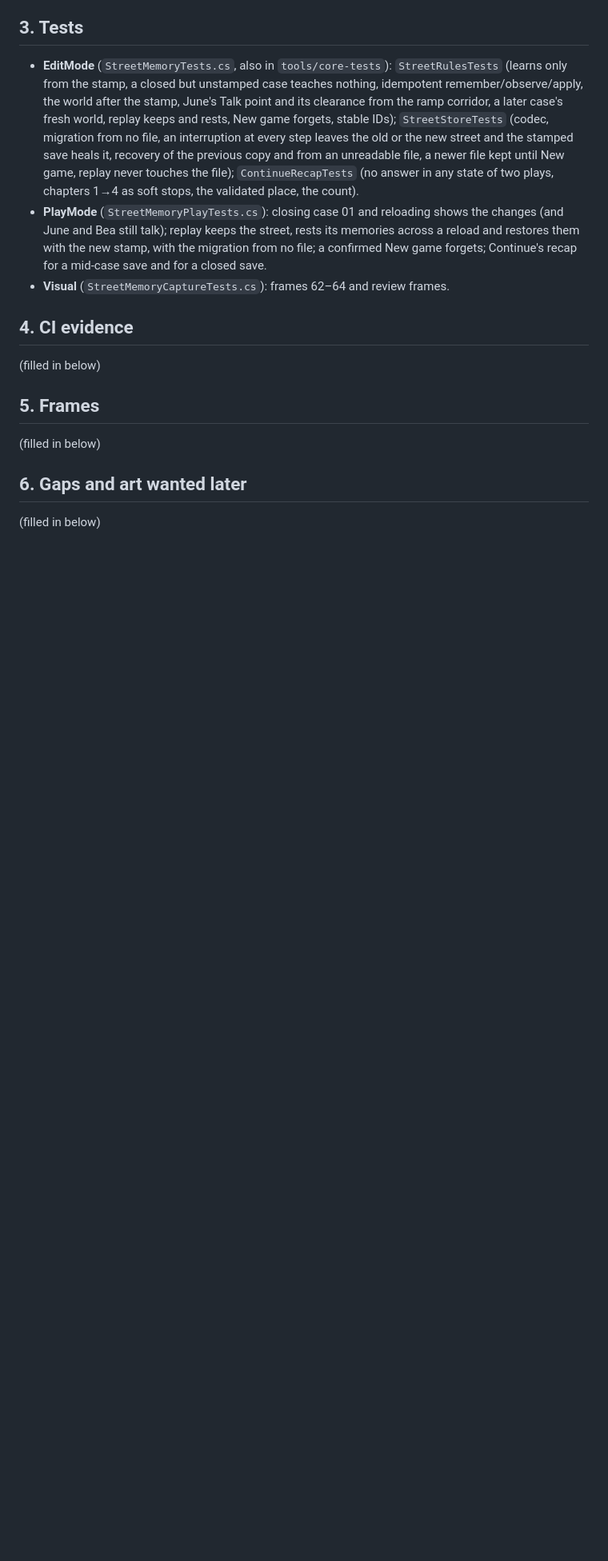
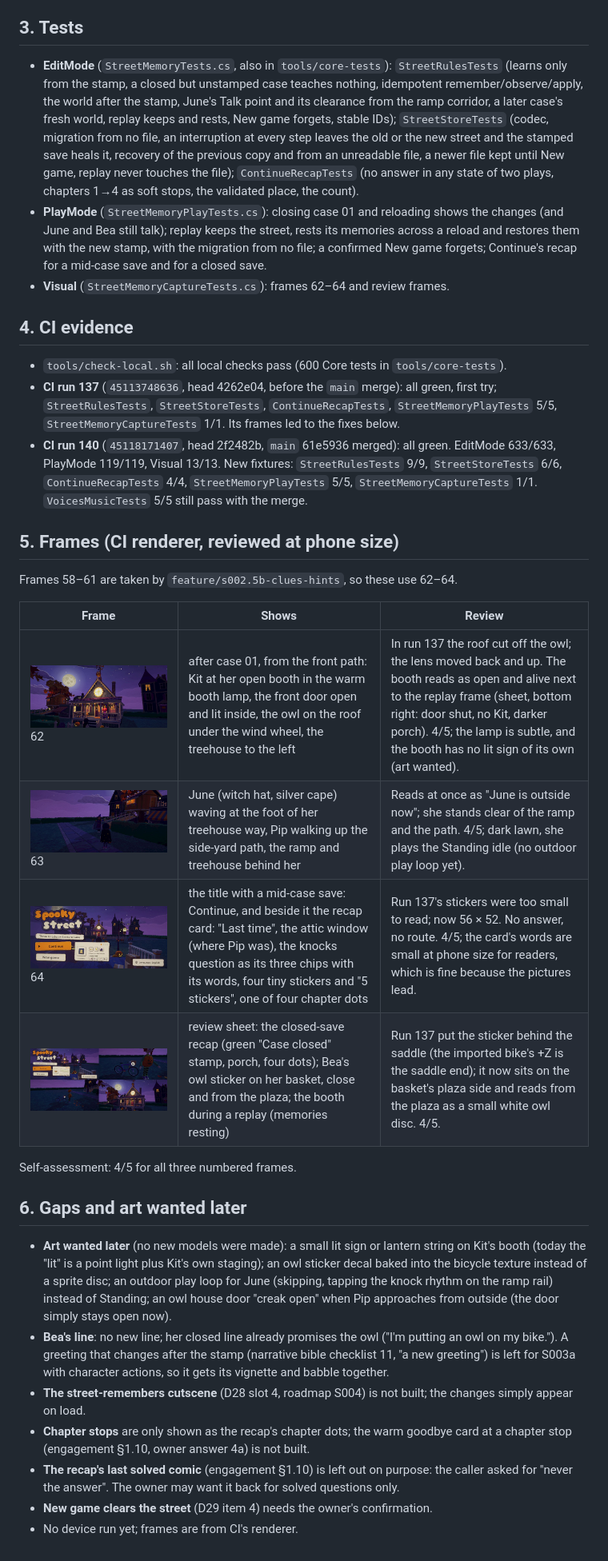
Before and after one commit to thiagomendes/spooky-street, a Markdown page: docs/S002.5b-street-memory.md, the part around one of its changes. Shown at 80% size. GitHub-like rendering; pictures changed too: docs/evidence/s002_5/62_street_booth_open_run140.jpg (added), docs/evidence/s002_5/63_street_june_outside_run140.jpg (added), docs/evidence/s002_5/64_continue_recap_run140.jpg (added); blank space fills up the shorter version.

Commit message:
S002.5b street memory: CI run 140 evidence (all green), frames 62-64 and review sheet, docs/S002.5b-street-memory.md [skip ci]
Co-Authored-By: Claude Opus 5.5 <noreply@anthropic.com>
Claude-Session: https://claude.ai/code/session_01CiuUfN9wL6L1YPCMAJNBFk

```diff
--- a/docs/S002.5b-street-memory.md
+++ b/docs/S002.5b-street-memory.md
@@ -79,12 +79,40 @@ Pip arrives as the new kid again in the opening. "Start fresh" after a save noti
 
 ## 4. CI evidence
 
-(filled in below)
+- `tools/check-local.sh`: all local checks pass (600 Core tests in `tools/core-tests`).
+- **CI run 137** (`45113748636`, head 4262e04, before the `main` merge): all green, first try; `StreetRulesTests`,
+  `StreetStoreTests`, `ContinueRecapTests`, `StreetMemoryPlayTests` 5/5, `StreetMemoryCaptureTests` 1/1. Its frames led
+  to the fixes below.
+- **CI run 140** (`45118171407`, head 2f2482b, `main` 61e5936 merged): all green. EditMode 633/633, PlayMode 119/119,
+  Visual 13/13. New fixtures: `StreetRulesTests` 9/9, `StreetStoreTests` 6/6, `ContinueRecapTests` 4/4,
+  `StreetMemoryPlayTests` 5/5, `StreetMemoryCaptureTests` 1/1. `VoicesMusicTests` 5/5 still pass with the merge.
 
-## 5. Frames
+## 5. Frames (CI renderer, reviewed at phone size)
 
-(filled in below)
+Frames 58–61 are taken by `feature/s002.5b-clues-hints`, so these use 62–64.
+
+| Frame | Shows | Review |
+|---|---|---|
+| ![](evidence/s002_5/62_street_booth_open_run140.jpg) 62 | after case 01, from the front path: Kit at her open booth in the warm booth lamp, the front door open and lit inside, the owl on the roof under the wind wheel, the treehouse to the left | In run 137 the roof cut off the owl; the lens moved back and up. The booth reads as open and alive next to the replay frame (sheet, bottom right: door shut, no Kit, darker porch). 4/5; the lamp is subtle, and the booth has no lit sign of its own (art wanted). |
+| ![](evidence/s002_5/63_street_june_outside_run140.jpg) 63 | June (witch hat, silver cape) waving at the foot of her treehouse way, Pip walking up the side-yard path, the ramp and treehouse behind her | Reads at once as "June is outside now"; she stands clear of the ramp and the path. 4/5; dark lawn, she plays the Standing idle (no outdoor play loop yet). |
+| ![](evidence/s002_5/64_continue_recap_run140.jpg) 64 | the title with a mid-case save: Continue, and beside it the recap card: "Last time", the attic window (where Pip was), the knocks question as its three chips with its words, four tiny stickers and "5 stickers", one of four chapter dots | Run 137's stickers were too small to read; now 56 × 52. No answer, no route. 4/5; the card's words are small at phone size for readers, which is fine because the pictures lead. |
+| ![](evidence/s002_5/street_memory_review_sheet_run140.jpg) | review sheet: the closed-save recap (green "Case closed" stamp, porch, four dots); Bea's owl sticker on her basket, close and from the plaza; the booth during a replay (memories resting) | Run 137 put the sticker behind the saddle (the imported bike's +Z is the saddle end); it now sits on the basket's plaza side and reads from the plaza as a small white owl disc. 4/5. |
+
+Self-assessment: 4/5 for all three numbered frames.
 
 ## 6. Gaps and art wanted later
 
-(filled in below)
+- **Art wanted later** (no new models were made): a small lit sign or lantern string on Kit's booth (today the
+  "lit" is a point light plus Kit's own staging); an owl sticker decal baked into the bicycle texture instead of a
+  sprite disc; an outdoor play loop for June (skipping, tapping the knock rhythm on the ramp rail) instead of
+  Standing; an owl house door "creak open" when Pip approaches from outside (the door simply stays open now).
+- **Bea's line**: no new line; her closed line already promises the owl ("I'm putting an owl on my bike."). A
+  greeting that changes after the stamp (narrative bible checklist 11, "a new greeting") is left for S003a with
+  character actions, so it gets its vignette and babble together.
+- **The street-remembers cutscene** (D28 slot 4, roadmap S004) is not built; the changes simply appear on load.
+- **Chapter stops** are only shown as the recap's chapter dots; the warm goodbye card at a chapter stop
+  (engagement §1.10, owner answer 4a) is not built.
+- **The recap's last solved comic** (engagement §1.10) is left out on purpose: the caller asked for "never the answer".
+  The owner may want it back for solved questions only.
+- **New game clears the street** (D29 item 4) needs the owner's confirmation.
+- No device run yet; frames are from CI's renderer.
```
Also changed, not shown: other parts of docs/S002.5b-street-memory.md (+1 -1 lines).
